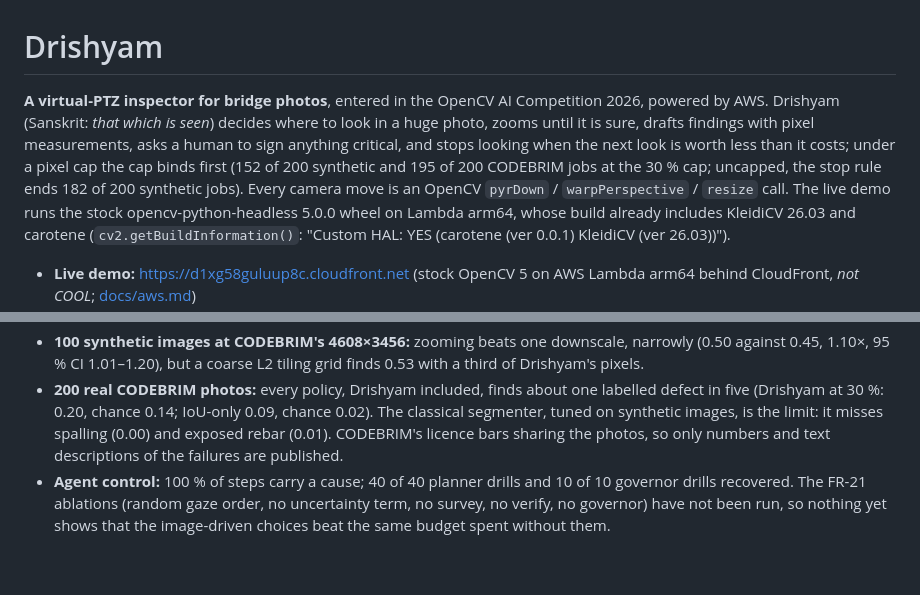
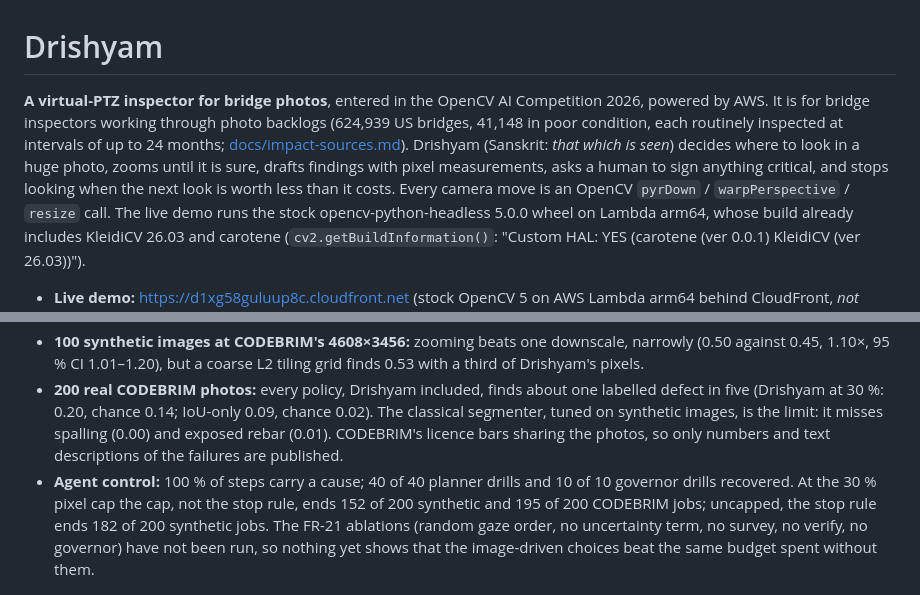
Before and after one commit to vj-io/drishyam, a Markdown page: README.md, 2 parts joined by grey strips. GitHub-like rendering; blank space fills up the shorter version.

Commit message:
docs: README opens with who it is for and why; halt causes move to Agent control; report drops a repeated KleidiCV line and says what the hysteresis is
Co-Authored-By: Claude Opus 5.5 <noreply@anthropic.com>

```diff
--- a/README.md
+++ b/README.md
@@ -1,10 +1,11 @@
 # Drishyam
 
-**A virtual-PTZ inspector for bridge photos**, entered in the OpenCV AI Competition 2026, powered by AWS. Drishyam
-(Sanskrit: *that which is seen*) decides where to look in a huge photo, zooms until it is sure, drafts findings with
-pixel measurements, asks a human to sign anything critical, and stops looking when the next look is worth less than
-it costs; under a pixel cap the cap binds first (152 of 200 synthetic and 195 of 200 CODEBRIM jobs at the 30 % cap;
-uncapped, the stop rule ends 182 of 200 synthetic jobs). Every camera move is an OpenCV `pyrDown` /
+**A virtual-PTZ inspector for bridge photos**, entered in the OpenCV AI Competition 2026, powered by AWS. It is for
+bridge inspectors working through photo backlogs (624,939 US bridges, 41,148 in poor condition, each routinely
+inspected at intervals of up to 24 months; [docs/impact-sources.md](docs/impact-sources.md)). Drishyam (Sanskrit:
+*that which is seen*) decides where to look in a huge photo, zooms until it is sure, drafts findings with pixel
+measurements, asks a human to sign anything critical, and stops looking when the next look is worth less than it
+costs. Every camera move is an OpenCV `pyrDown` /
 `warpPerspective` / `resize` call. The live demo runs the stock opencv-python-headless 5.0.0 wheel on Lambda arm64,
 whose build already includes KleidiCV 26.03 and carotene (`cv2.getBuildInformation()`: "Custom HAL: YES (carotene
 (ver 0.0.1) KleidiCV (ver 26.03))").
@@ -79,7 +80,7 @@ Every policy uses one segmenter and one matching rule; the 95 % intervals are a
 - **200 held-out synthetic images (2048×1536):** at a 30 % pixel cap Drishyam finds 0.47 of the defects using 0.25 of the image's pixels: 0.86× exhaustive tiling's recall (95 % CI 0.80–0.93) at 0.15× its pixels, so the PRD hypothesis (≥ 0.9× tiling recall at ≤ 0.3× its pixels) is **not met**. A single 1024-px downscale at the same pixels does as well (0.96×, 95 % CI 0.90–1.02). Chance scores 0.02.
 - **100 synthetic images at CODEBRIM's 4608×3456:** zooming beats one downscale, narrowly (0.50 against 0.45, 1.10×, 95 % CI 1.01–1.20), but a coarse L2 tiling grid finds 0.53 with a third of Drishyam's pixels.
 - **200 real CODEBRIM photos:** every policy, Drishyam included, finds about one labelled defect in five (Drishyam at 30 %: 0.20, chance 0.14; IoU-only 0.09, chance 0.02). The classical segmenter, tuned on synthetic images, is the limit: it misses spalling (0.00) and exposed rebar (0.01). CODEBRIM's licence bars sharing the photos, so only numbers and text descriptions of the failures are published.
-- **Agent control:** 100 % of steps carry a cause; 40 of 40 planner drills and 10 of 10 governor drills recovered. The FR-21 ablations (random gaze order, no uncertainty term, no survey, no verify, no governor) have not been run, so nothing yet shows that the image-driven choices beat the same budget spent without them.
+- **Agent control:** 100 % of steps carry a cause; 40 of 40 planner drills and 10 of 10 governor drills recovered. At the 30 % pixel cap the cap, not the stop rule, ends 152 of 200 synthetic and 195 of 200 CODEBRIM jobs; uncapped, the stop rule ends 182 of 200 synthetic jobs. The FR-21 ablations (random gaze order, no uncertainty term, no survey, no verify, no governor) have not been run, so nothing yet shows that the image-driven choices beat the same budget spent without them.
 
 ![Recall against pixels processed](docs/recall_vs_pixels.png)
 
```
Also changed, not shown: docs/report.md (+4 -4 lines).
